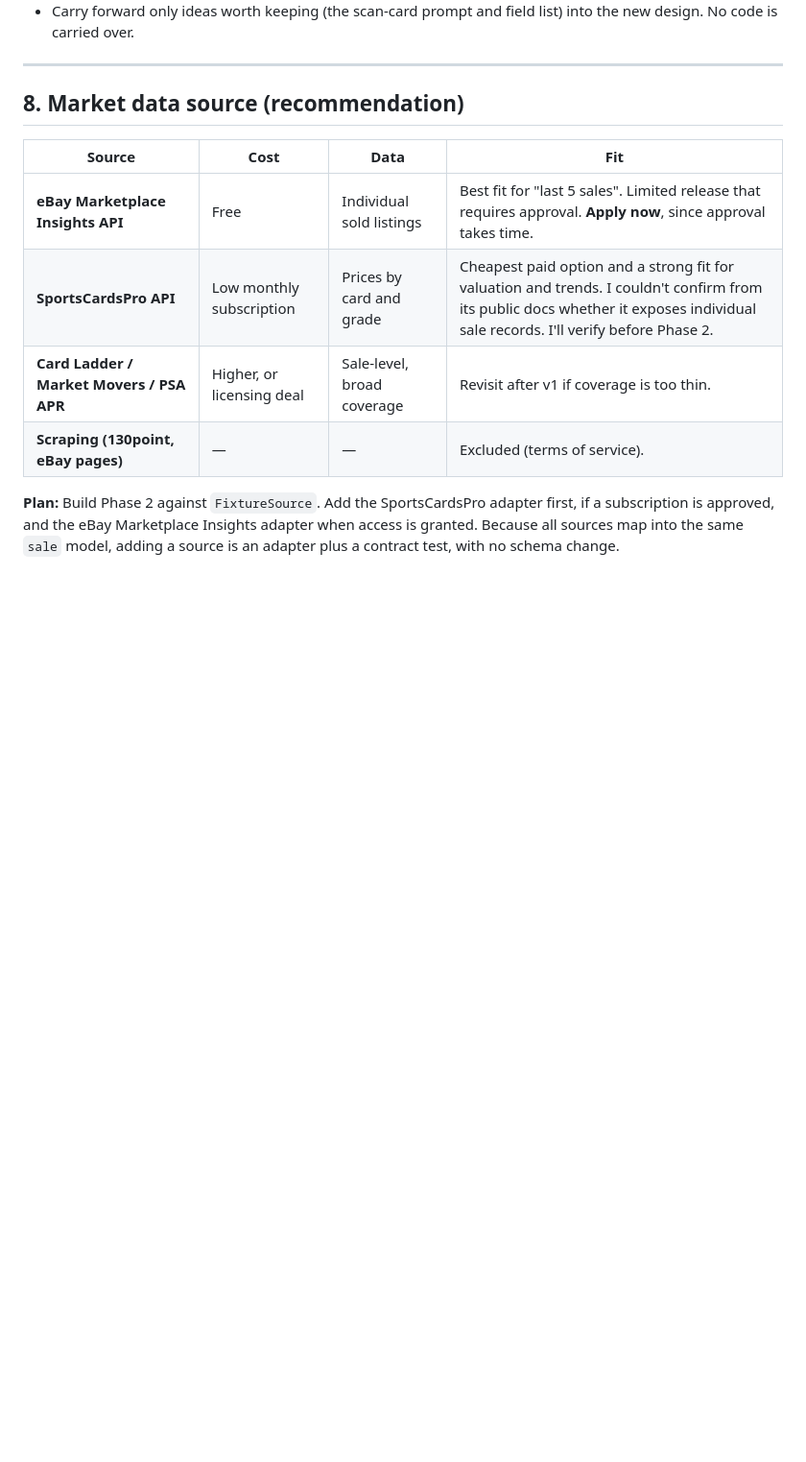
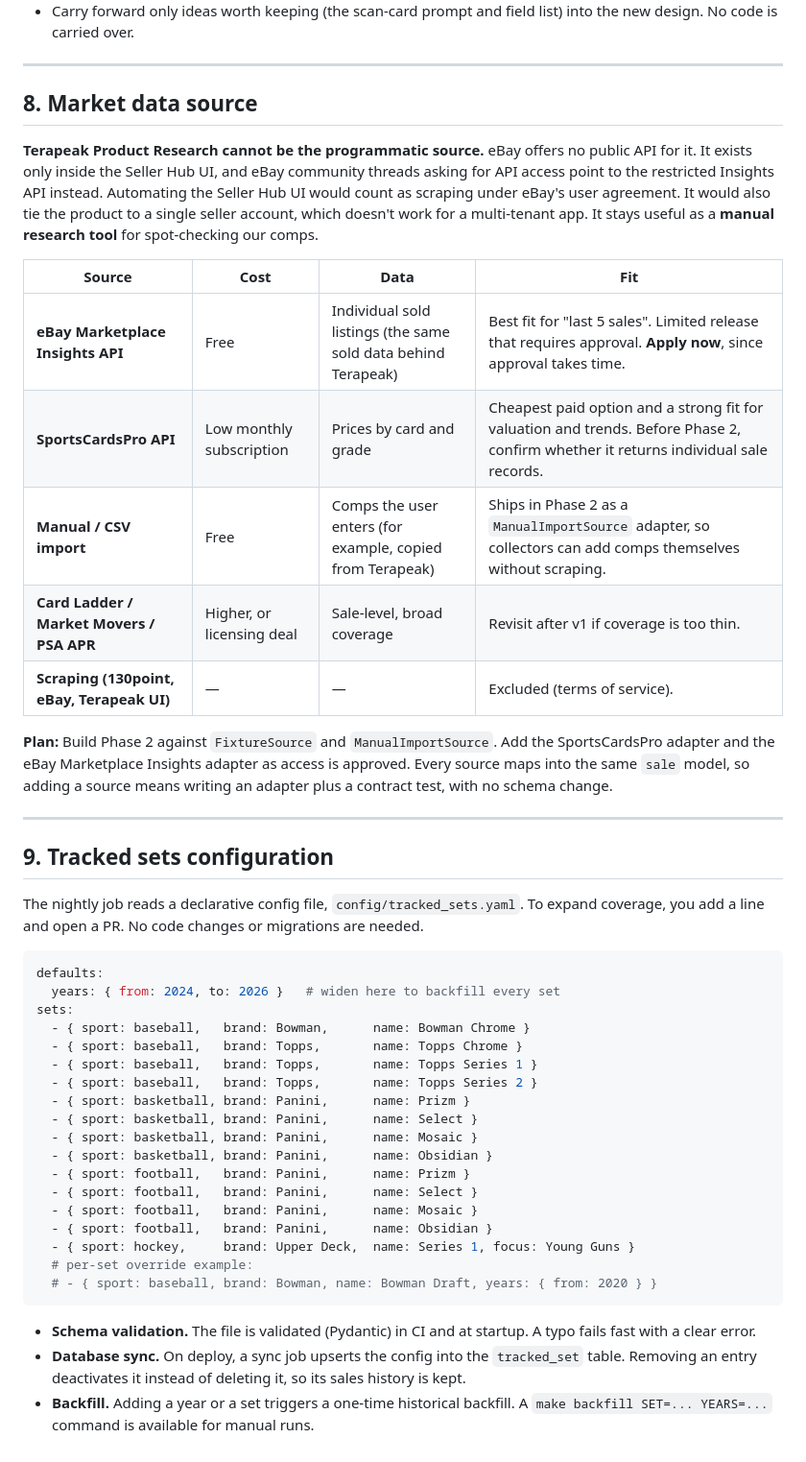
Before and after one commit to lfoos/card-maven, a Markdown page: docs/IMPLEMENTATION_PLAN.md, the part around one of its changes. Shown at 96% size. GitHub-like rendering; blank space fills up the shorter version.

````diff
--- a/docs/IMPLEMENTATION_PLAN.md
+++ b/docs/IMPLEMENTATION_PLAN.md
@@ -279,13 +279,47 @@ The current repo has a SQLite/vanilla-JS app. Two of its price sources no longer
 
 ---
 
-## 8. Market data source (recommendation)
+## 8. Market data source
+
+**Terapeak Product Research cannot be the programmatic source.** eBay offers no public API for it. It exists only inside the Seller Hub UI, and eBay community threads asking for API access point to the restricted Insights API instead. Automating the Seller Hub UI would count as scraping under eBay's user agreement. It would also tie the product to a single seller account, which doesn't work for a multi-tenant app. It stays useful as a **manual research tool** for spot-checking our comps.
 
 | Source | Cost | Data | Fit |
 |---|---|---|---|
-| **eBay Marketplace Insights API** | Free | Individual sold listings | Best fit for "last 5 sales". Limited release that requires approval. **Apply now**, since approval takes time. |
-| **SportsCardsPro API** | Low monthly subscription | Prices by card and grade | Cheapest paid option and a strong fit for valuation and trends. I couldn't confirm from its public docs whether it exposes individual sale records. I'll verify before Phase 2. |
+| **eBay Marketplace Insights API** | Free | Individual sold listings (the same sold data behind Terapeak) | Best fit for "last 5 sales". Limited release that requires approval. **Apply now**, since approval takes time. |
+| **SportsCardsPro API** | Low monthly subscription | Prices by card and grade | Cheapest paid option and a strong fit for valuation and trends. Before Phase 2, confirm whether it returns individual sale records. |
+| **Manual / CSV import** | Free | Comps the user enters (for example, copied from Terapeak) | Ships in Phase 2 as a `ManualImportSource` adapter, so collectors can add comps themselves without scraping. |
 | **Card Ladder / Market Movers / PSA APR** | Higher, or licensing deal | Sale-level, broad coverage | Revisit after v1 if coverage is too thin. |
-| **Scraping (130point, eBay pages)** | — | — | Excluded (terms of service). |
+| **Scraping (130point, eBay, Terapeak UI)** | — | — | Excluded (terms of service). |
 
-**Plan:** Build Phase 2 against `FixtureSource`. Add the SportsCardsPro adapter first, if a subscription is approved, and the eBay Marketplace Insights adapter when access is granted. Because all sources map into the same `sale` model, adding a source is an adapter plus a contract test, with no schema change.
+**Plan:** Build Phase 2 against `FixtureSource` and `ManualImportSource`. Add the SportsCardsPro adapter and the eBay Marketplace Insights adapter as access is approved. Every source maps into the same `sale` model, so adding a source means writing an adapter plus a contract test, with no schema change.
+
+---
+
+## 9. Tracked sets configuration
+
+The nightly job reads a declarative config file, `config/tracked_sets.yaml`. To expand coverage, you add a line and open a PR. No code changes or migrations are needed.
+
+```yaml
+defaults:
+  years: { from: 2024, to: 2026 }   # widen here to backfill every set
+sets:
+  - { sport: baseball,   brand: Bowman,      name: Bowman Chrome }
+  - { sport: baseball,   brand: Topps,       name: Topps Chrome }
+  - { sport: baseball,   brand: Topps,       name: Topps Series 1 }
+  - { sport: baseball,   brand: Topps,       name: Topps Series 2 }
+  - { sport: basketball, brand: Panini,      name: Prizm }
+  - { sport: basketball, brand: Panini,      name: Select }
+  - { sport: basketball, brand: Panini,      name: Mosaic }
+  - { sport: basketball, brand: Panini,      name: Obsidian }
+  - { sport: football,   brand: Panini,      name: Prizm }
+  - { sport: football,   brand: Panini,      name: Select }
+  - { sport: football,   brand: Panini,      name: Mosaic }
+  - { sport: football,   brand: Panini,      name: Obsidian }
+  - { sport: hockey,     brand: Upper Deck,  name: Series 1, focus: Young Guns }
+  # per-set override example:
+  # - { sport: baseball, brand: Bowman, name: Bowman Draft, years: { from: 2020 } }
+```
+
+- **Schema validation.** The file is validated (Pydantic) in CI and at startup. A typo fails fast with a clear error.
+- **Database sync.** On deploy, a sync job upserts the config into the `tracked_set` table. Removing an entry deactivates it instead of deleting it, so its sales history is kept.
+- **Backfill.** Adding a year or a set triggers a one-time historical backfill. A `make backfill SET=... YEARS=...` command is available for manual runs.
````
Also changed, not shown: other parts of docs/IMPLEMENTATION_PLAN.md (+4 -4 lines), docs/architecture/auth.md (added, +59 -0 lines).
